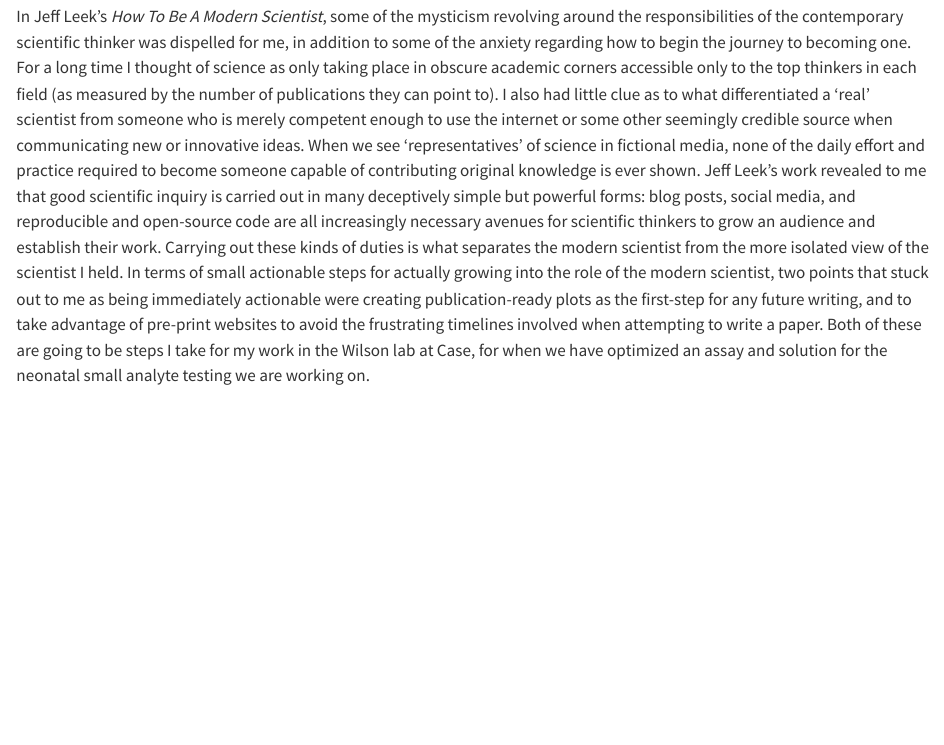
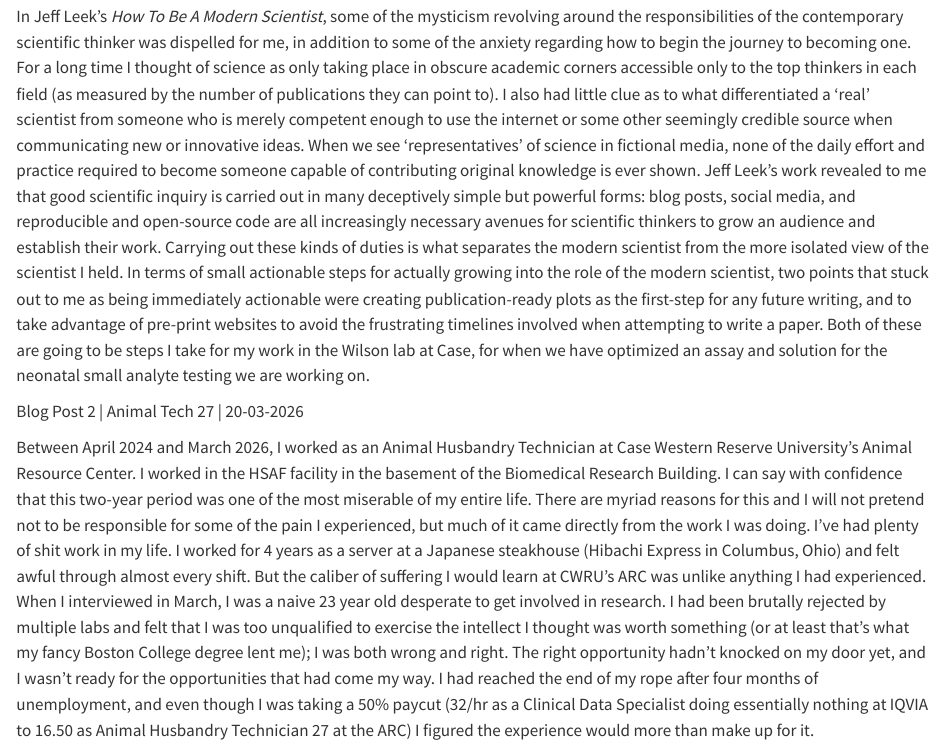
Before and after one commit to jxs2446-sudo/website-for-josh, a Quarto document (blog/index.qmd): the page in a window 1100 px wide, from 110 px down. Rendered offline with R 4.5, knitr and Pandoc in place of Quarto, with nearby package versions.

Commit message:
updated blog test

```diff
--- a/blog/index.qmd
+++ b/blog/index.qmd
@@ -6,3 +6,7 @@ format: html
 Blog Post 1 \| What does a scientist actually do? \| 18-03-2026
 
 In Jeff Leek's *How To Be A Modern Scientist*, some of the mysticism revolving around the responsibilities of the contemporary scientific thinker was dispelled for me, in addition to some of the anxiety regarding how to begin the journey to becoming one. For a long time I thought of science as only taking place in obscure academic corners accessible only to the top thinkers in each field (as measured by the number of publications they can point to). I also had little clue as to what differentiated a 'real' scientist from someone who is merely competent enough to use the internet or some other seemingly credible source when communicating new or innovative ideas. When we see 'representatives' of science in fictional media, none of the daily effort and practice required to become someone capable of contributing original knowledge is ever shown. Jeff Leek's work revealed to me that good scientific inquiry is carried out in many deceptively simple but powerful forms: blog posts, social media, and reproducible and open-source code are all increasingly necessary avenues for scientific thinkers to grow an audience and establish their work. Carrying out these kinds of duties is what separates the modern scientist from the more isolated view of the scientist I held. In terms of small actionable steps for actually growing into the role of the modern scientist, two points that stuck out to me as being immediately actionable were creating publication-ready plots as the first-step for any future writing, and to take advantage of pre-print websites to avoid the frustrating timelines involved when attempting to write a paper. Both of these are going to be steps I take for my work in the Wilson lab at Case, for when we have optimized an assay and solution for the neonatal small analyte testing we are working on.
+
+Blog Post 2 \| Animal Tech 27 \| 20-03-2026
+
+Between April 2024 and March 2026, I worked as an Animal Husbandry Technician at Case Western Reserve University's Animal Resource Center. I worked in the HSAF facility in the basement of the Biomedical Research Building. I can say with confidence that this two-year period was one of the most miserable of my entire life. There are myriad reasons for this and I will not pretend not to be responsible for some of the pain I experienced, but much of it came directly from the work I was doing. I've had plenty of shit work in my life. I worked for 4 years as a server at a Japanese steakhouse (Hibachi Express in Columbus, Ohio) and felt awful through almost every shift. But the caliber of suffering I would learn at CWRU's ARC was unlike anything I had experienced. When I interviewed in March, I was a naive 23 year old desperate to get involved in research. I had been brutally rejected by multiple labs and felt that I was too unqualified to exercise the intellect I thought was worth something (or at least that's what my fancy Boston College degree lent me); I was both wrong and right. The right opportunity hadn't knocked on my door yet, and I wasn't ready for the opportunities that had come my way. I had reached the end of my rope after four months of unemployment, and even though I was taking a 50% paycut (32/hr as a Clinical Data Specialist doing essentially nothing at IQVIA to 16.50 as Animal Husbandry Technician 27 at the ARC) I figured the experience would more than make up for it.
```
